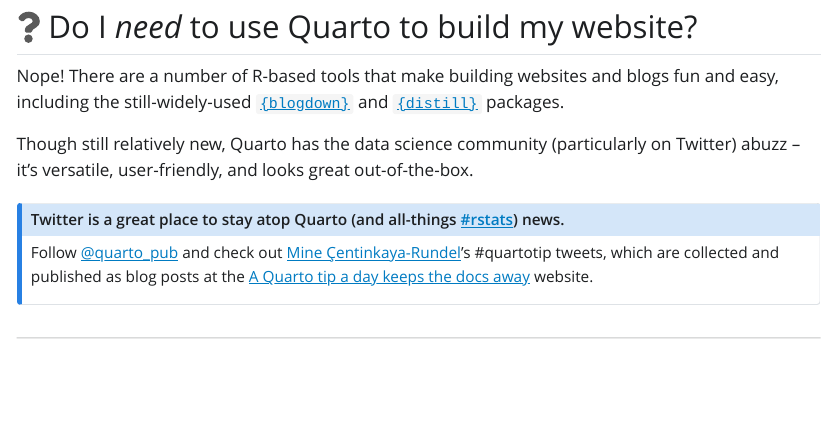
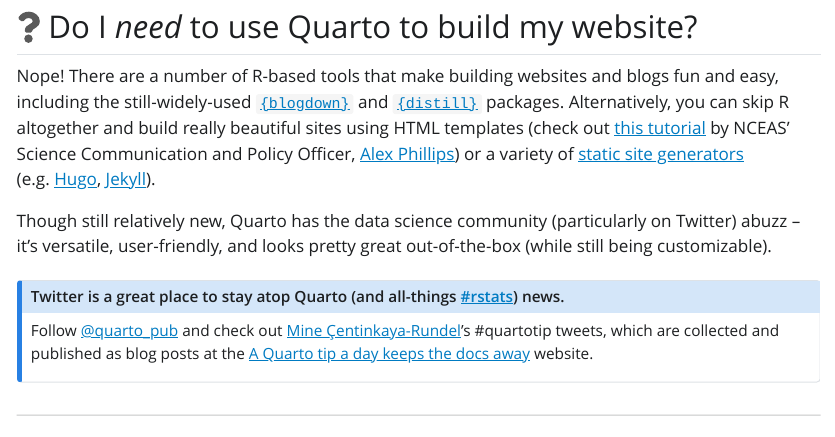
Before and after one commit to UCSB-MEDS/creating-quarto-websites, a Quarto document (index.qmd): the page in a window 1100 px wide, from 920 px down. The pictures show the output file index.html that the author committed with the source, opened offline; Quarto's library style sheets are replaced by a plain one without menus.

Commit message:
added link to Alex's HTML template materials and linked to a couple static site generators

```diff
--- a/index.qmd
+++ b/index.qmd
@@ -27,9 +27,9 @@
 
 ## `r fontawesome::fa("question", fill = "#5A5A5A", a11y = "sem")` Do I *need* to use Quarto to build my website?
 
-Nope! There are a number of R-based tools that make building websites and blogs fun and easy, including the still-widely-used [`{blogdown}`](https://bookdown.org/yihui/blogdown/) and [`{distill}`](https://rstudio.github.io/distill/website.html) packages.
+Nope! There are a number of R-based tools that make building websites and blogs fun and easy, including the still-widely-used [`{blogdown}`](https://bookdown.org/yihui/blogdown/) and [`{distill}`](https://rstudio.github.io/distill/website.html) packages. Alternatively, you can skip R altogether and build really beautiful sites using HTML templates (check out [this tutorial](https://rpubs.com/alatleephillips/science-website-tutorial) by NCEAS' Science Communication and Policy Officer, [Alex Phillips](https://www.alexandraatleephillips.com/)) or a variety of [static site generators](https://jamstack.org/generators/?utm_source=blog&utm_medium=about-ssgs-pnh&utm_campaign=devex) (e.g. [Hugo](https://gohugo.io/), [Jekyll](https://jekyllrb.com/)).
 
-Though still relatively new, Quarto has the data science community (particularly on Twitter) abuzz -- it's versatile, user-friendly, and looks great out-of-the-box.
+Though still relatively new, Quarto has the data science community (particularly on Twitter) abuzz -- it's versatile, user-friendly, and looks pretty great out-of-the-box (while still being customizable).
 
 ::: callout-note
 ## Twitter is a great place to stay atop Quarto (and all-things [#rstats](https://twitter.com/search?q=%23rstats&src=typed_query)) news.
```
Also changed, not shown: index.html.
